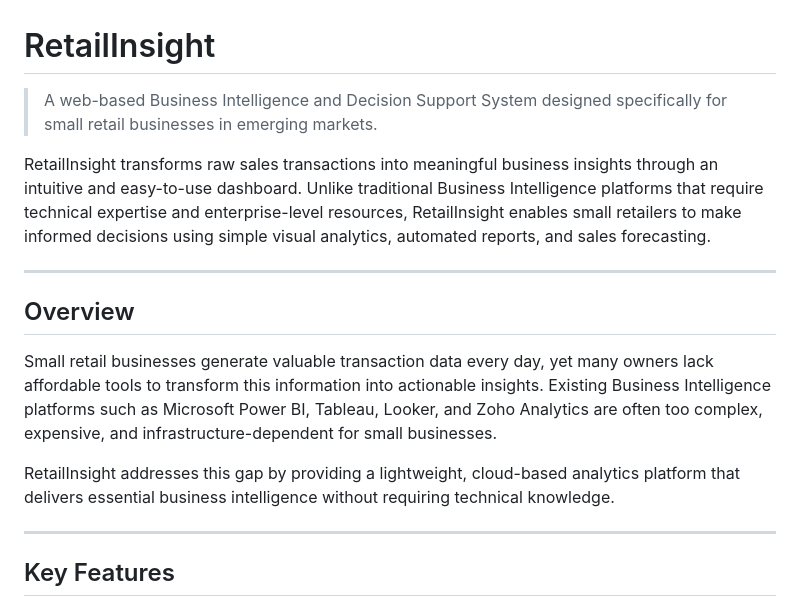
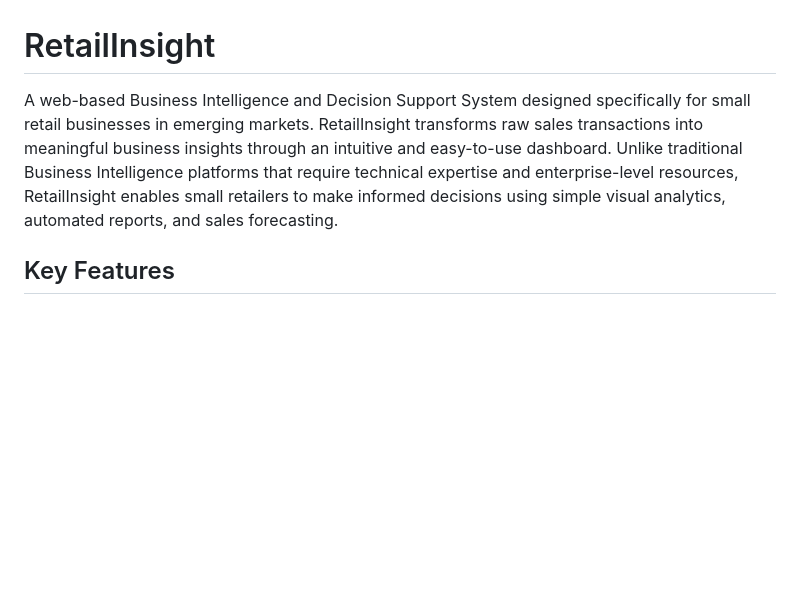
Before and after one commit to Zakiarahimi21/RetailInsight, a Markdown page: README.md, the part around the change. Rendered like a GitHub page; blank space fills up the shorter version.

Commit message:
Refactor README introduction and remove formatting
Removed unnecessary formatting characters and simplified the introduction.

```diff
--- a/README.md
+++ b/README.md
@@ -1,18 +1,8 @@
 # RetailInsight
 
-> A web-based Business Intelligence and Decision Support System designed specifically for small retail businesses in emerging markets.
-
+A web-based Business Intelligence and Decision Support System designed specifically for small retail businesses in emerging markets.
 RetailInsight transforms raw sales transactions into meaningful business insights through an intuitive and easy-to-use dashboard. Unlike traditional Business Intelligence platforms that require technical expertise and enterprise-level resources, RetailInsight enables small retailers to make informed decisions using simple visual analytics, automated reports, and sales forecasting.
 
----
-
-## Overview
-
-Small retail businesses generate valuable transaction data every day, yet many owners lack affordable tools to transform this information into actionable insights. Existing Business Intelligence platforms such as Microsoft Power BI, Tableau, Looker, and Zoho Analytics are often too complex, expensive, and infrastructure-dependent for small businesses.
-
-RetailInsight addresses this gap by providing a lightweight, cloud-based analytics platform that delivers essential business intelligence without requiring technical knowledge.
-
----
 
 ## Key Features
 
```
